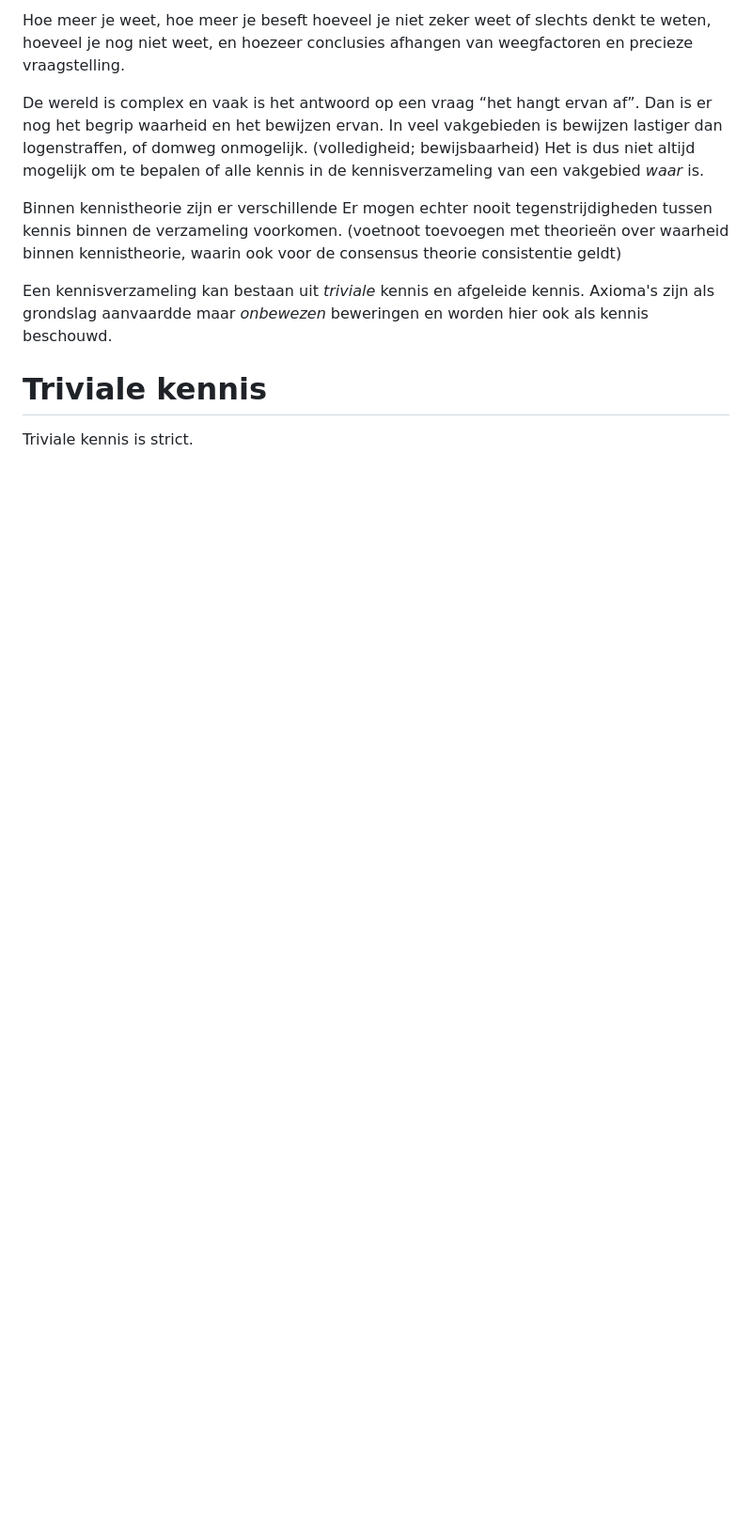
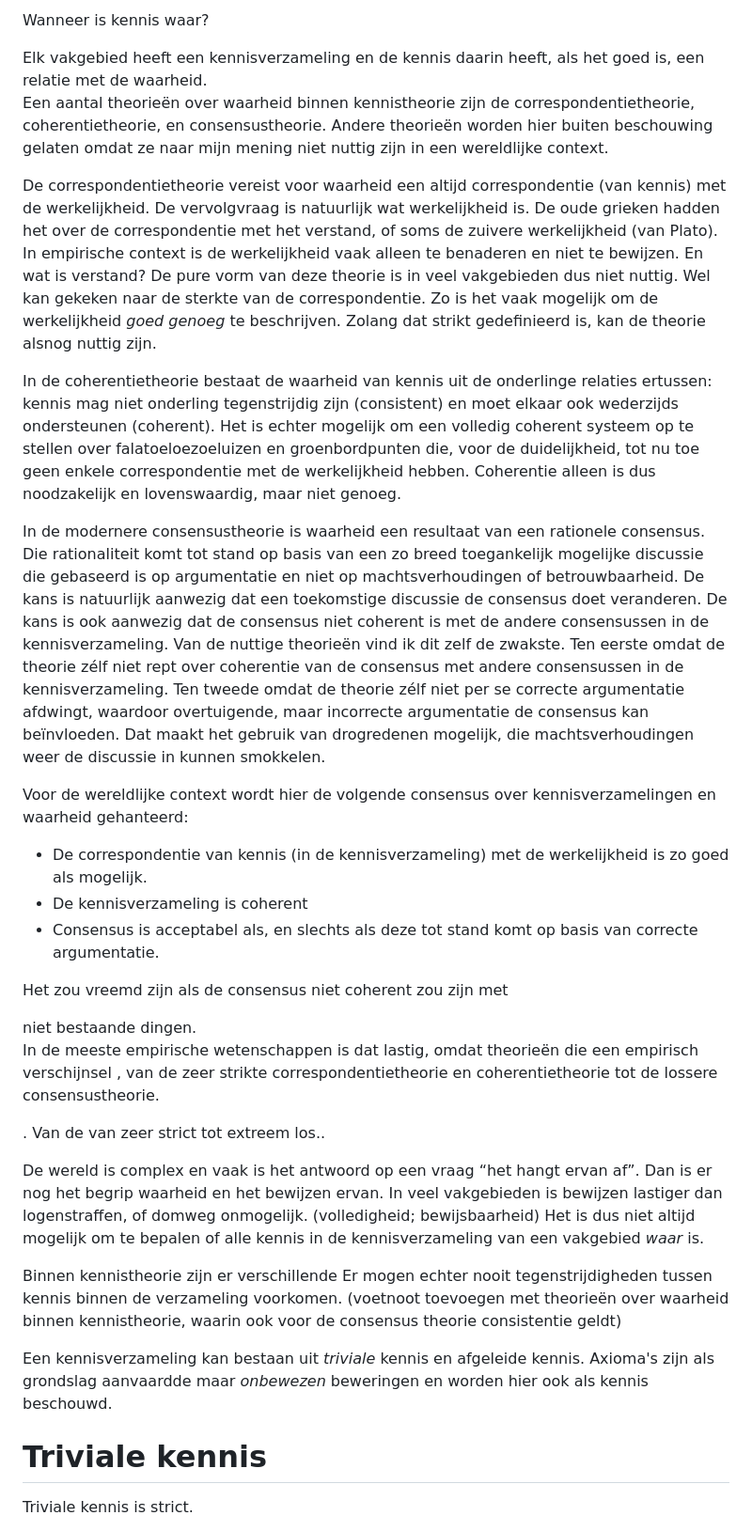
Before and after one commit to emmef/emmef-website, a Markdown page: _klad/Kennis en argumenten.md, the part around the change. Shown at 94% size. GitHub-like rendering; blank space fills up the shorter version.

Commit message:
Beter, meer prozaïsch stuk over onderbouwing.

```diff
--- a/_klad/Kennis en argumenten.md
+++ b/_klad/Kennis en argumenten.md
@@ -1,4 +1,52 @@
-Hoe meer je weet, hoe meer je beseft hoeveel je niet zeker weet of slechts denkt te weten, hoeveel je nog niet weet, en hoezeer conclusies afhangen van weegfactoren en precieze vraagstelling.
+Wanneer is kennis waar?
+
+Elk vakgebied heeft een kennisverzameling en de kennis daarin heeft, als het goed is, een relatie met de waarheid.
+Een aantal theorieën over waarheid binnen kennistheorie zijn de correspondentietheorie, coherentietheorie, en consensustheorie.
+Andere theorieën worden hier buiten beschouwing gelaten omdat ze naar mijn mening niet nuttig zijn in een wereldlijke context.
+
+De correspondentietheorie vereist voor waarheid een altijd correspondentie (van kennis) met de werkelijkheid.
+De vervolgvraag is natuurlijk wat werkelijkheid is.
+De oude grieken hadden het over de correspondentie met het verstand, of soms de zuivere werkelijkheid (van Plato).
+In empirische context is de werkelijkheid vaak alleen te benaderen en niet te bewijzen. En wat is verstand?
+De pure vorm van deze theorie is in veel vakgebieden dus niet nuttig.
+Wel kan gekeken naar de sterkte van de correspondentie.
+Zo is het vaak mogelijk om de werkelijkheid _goed genoeg_ te beschrijven.
+Zolang dat strikt gedefinieerd is, kan de theorie alsnog nuttig zijn.
+
+In de coherentietheorie bestaat de waarheid van kennis uit de onderlinge relaties ertussen: kennis mag niet onderling tegenstrijdig zijn (consistent) en moet elkaar ook wederzijds ondersteunen (coherent).
+Het is echter mogelijk om een volledig coherent systeem op te stellen over falatoeloezoeluizen en groenbordpunten die, voor de duidelijkheid, tot nu toe geen enkele correspondentie met de werkelijkheid hebben.
+Coherentie alleen is dus noodzakelijk en lovenswaardig, maar niet genoeg.
+
+In de modernere consensustheorie is waarheid een resultaat van een rationele consensus.
+Die rationaliteit komt tot stand op basis van een zo breed toegankelijk mogelijke discussie die gebaseerd is op argumentatie en niet op machtsverhoudingen of betrouwbaarheid.
+De kans is natuurlijk aanwezig dat een toekomstige discussie de consensus doet veranderen.
+De kans is ook aanwezig dat de consensus niet coherent is met de andere consensussen in de kennisverzameling.
+Van de nuttige theorieën vind ik dit zelf de zwakste.
+Ten eerste omdat de theorie zélf niet rept over coherentie van de consensus met andere consensussen in de kennisverzameling.
+Ten tweede omdat de theorie zélf niet per se correcte argumentatie afdwingt, waardoor overtuigende, maar incorrecte argumentatie de consensus kan beïnvloeden.
+Dat maakt het gebruik van drogredenen mogelijk, die machtsverhoudingen weer de discussie in kunnen smokkelen.
+
+Voor de wereldlijke context wordt hier de volgende consensus over kennisverzamelingen en waarheid gehanteerd:
+* De correspondentie van kennis (in de kennisverzameling) met de werkelijkheid is zo goed als mogelijk.
+* De kennisverzameling is coherent
+* Consensus is acceptabel als, en slechts als deze tot stand komt op basis van correcte argumentatie.
+
+
+
+
+
+
+Het zou vreemd zijn als de consensus niet coherent zou zijn met
+
+
+niet bestaande dingen.
+In de meeste empirische wetenschappen is dat lastig, omdat theorieën die een empirisch verschijnsel
+, van de zeer strikte correspondentietheorie en coherentietheorie tot de lossere consensustheorie.
+
+
+. Van de  van zeer strict tot extreem los..
+
+
 
 De wereld is complex en vaak is het antwoord op een vraag “het hangt ervan af”. Dan is er nog het begrip waarheid en het bewijzen ervan. In veel vakgebieden is bewijzen lastiger dan logenstraffen, of domweg onmogelijk. (volledigheid; bewijsbaarheid)
 Het is dus niet altijd mogelijk om te bepalen of alle kennis in de kennisverzameling van een vakgebied _waar_ is.
```
